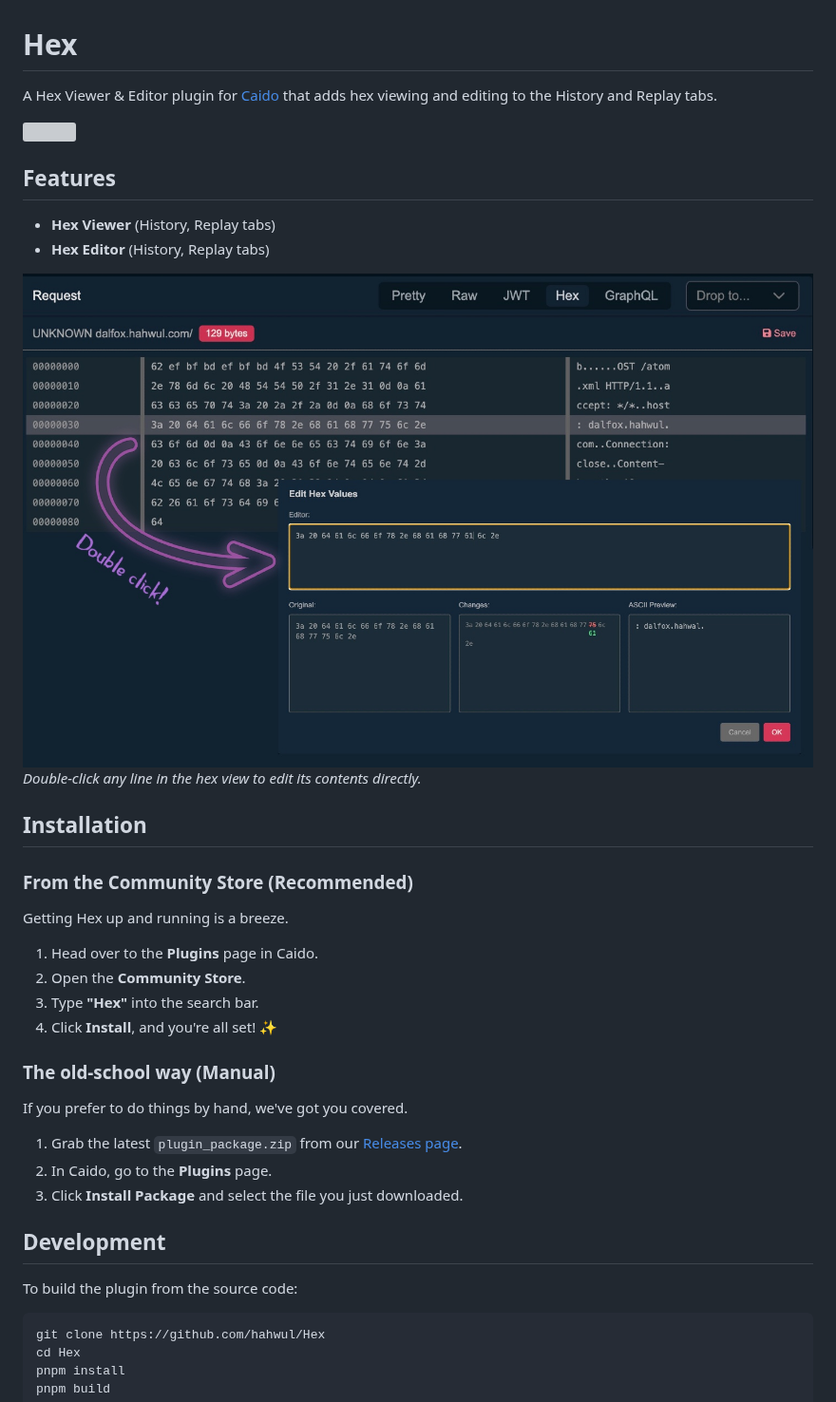
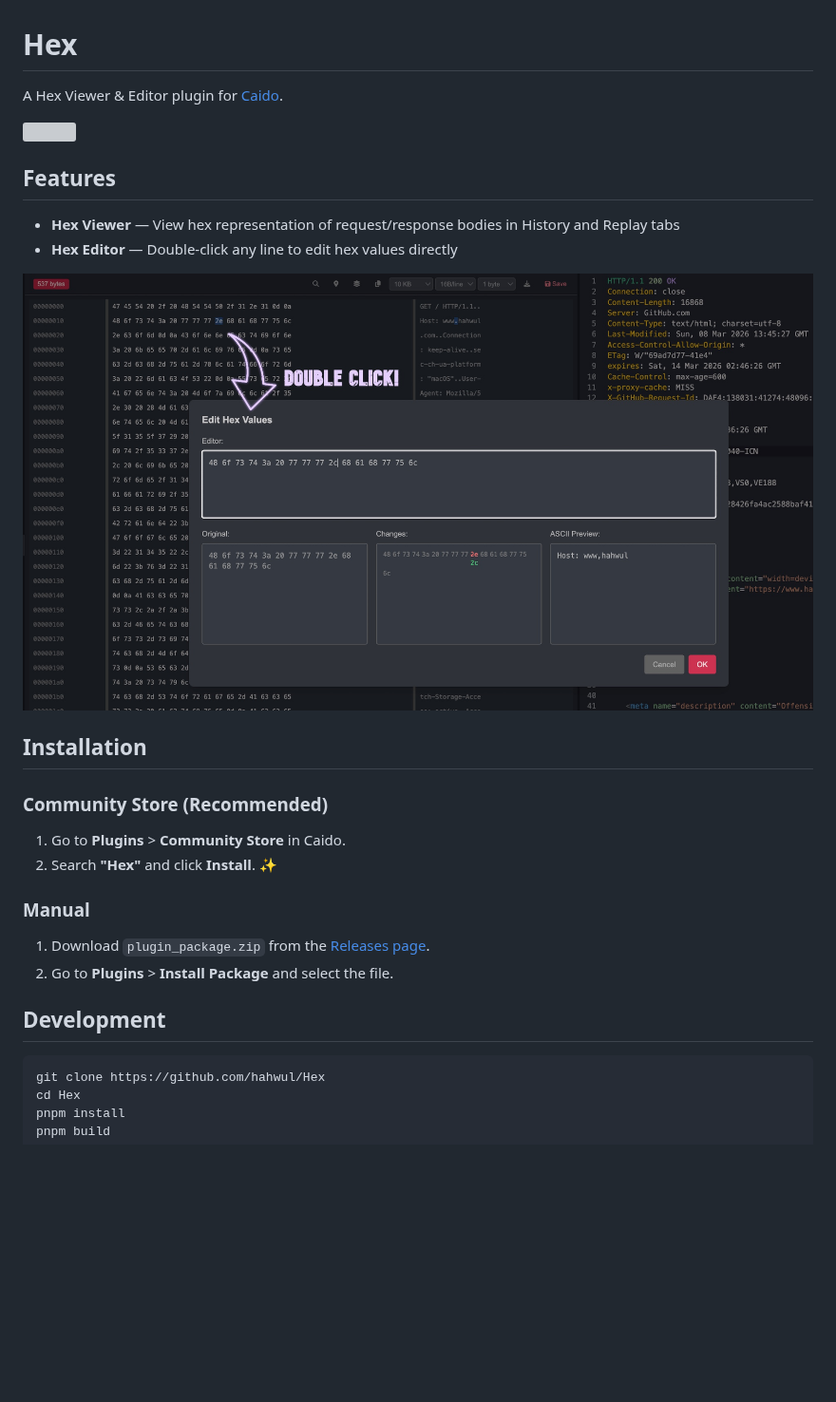
Before and after one commit to hahwul/Hex, a Markdown page: README.md, the part around one of its changes. Shown at 95% size. Drawn GitHub-style; pictures changed too: images/edit.jpg; blank space fills up the shorter version; grey boxes are pictures that could not be loaded.

````diff
--- a/README.md
+++ b/README.md
@@ -1,39 +1,29 @@
 # Hex
 
-A Hex Viewer & Editor plugin for [Caido](https://caido.io/) that adds hex viewing and editing to the History and Replay tabs.
+A Hex Viewer & Editor plugin for [Caido](https://caido.io/).
 
 ![](images/screenshot.jpg)
 
 ## Features
 
-- **Hex Viewer** (History, Replay tabs)
-- **Hex Editor** (History, Replay tabs)
+- **Hex Viewer** — View hex representation of request/response bodies in History and Replay tabs
+- **Hex Editor** — Double-click any line to edit hex values directly
 
 ![](images/edit.jpg)
-*Double-click any line in the hex view to edit its contents directly.*
 
 ## Installation
 
-### From the Community Store (Recommended)
+### Community Store (Recommended)
 
-Getting Hex up and running is a breeze.
+1. Go to **Plugins** > **Community Store** in Caido.
+2. Search **"Hex"** and click **Install**. ✨
 
-1. Head over to the **Plugins** page in Caido.
-2. Open the **Community Store**.
-3. Type **"Hex"** into the search bar.
-4. Click **Install**, and you're all set! ✨
+### Manual
 
-### The old-school way (Manual)
-
-If you prefer to do things by hand, we've got you covered.
-
-1. Grab the latest `plugin_package.zip` from our [Releases page](https://github.com/hahwul/Hex/releases).
-2. In Caido, go to the **Plugins** page.
-3. Click **Install Package** and select the file you just downloaded.
+1. Download `plugin_package.zip` from the [Releases page](https://github.com/hahwul/Hex/releases).
+2. Go to **Plugins** > **Install Package** and select the file.
 
 ## Development
-
-To build the plugin from the source code:
 
 ```bash
 git clone https://github.com/hahwul/Hex
````
Also changed, not shown: other parts of README.md (+8 -21 lines), 1 other file.
